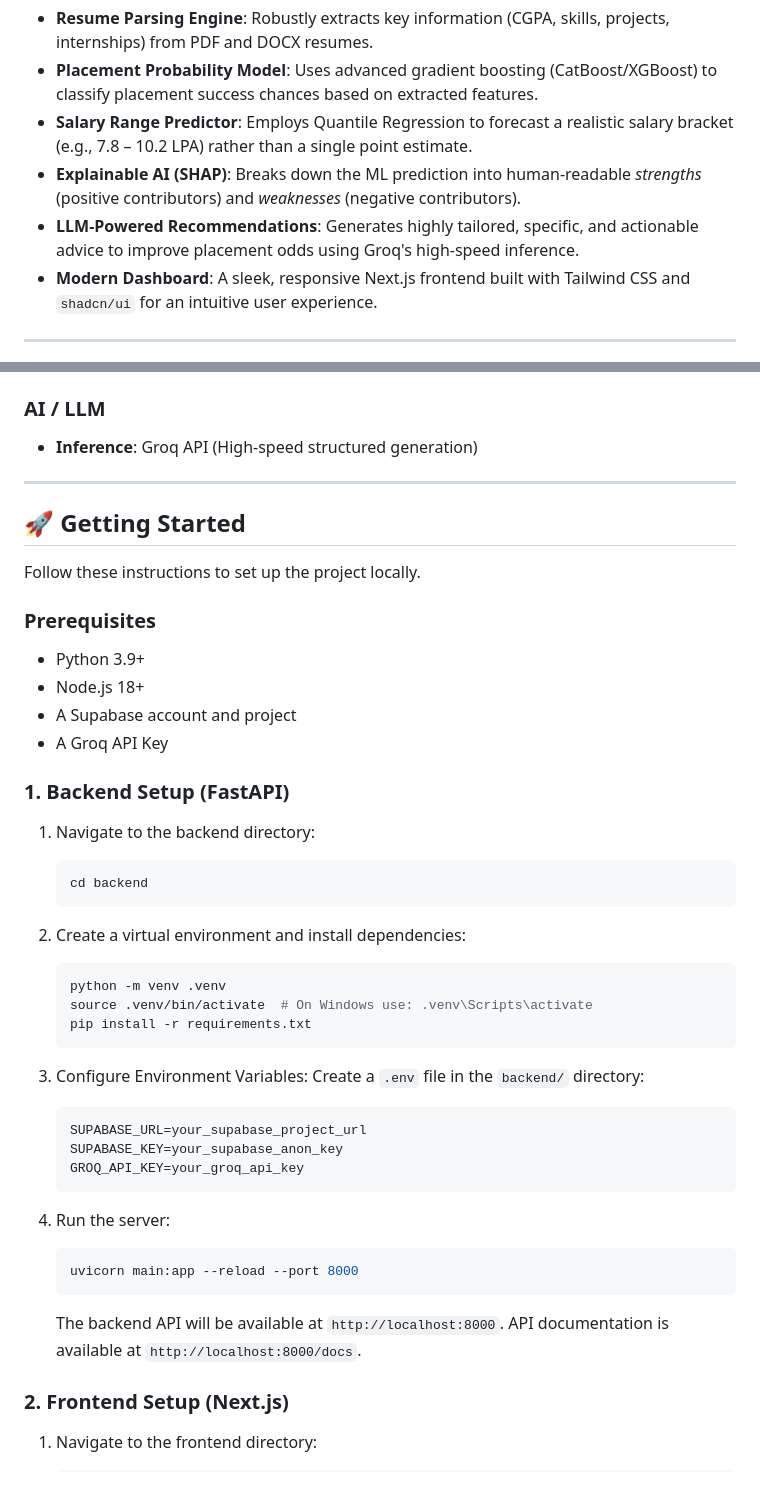
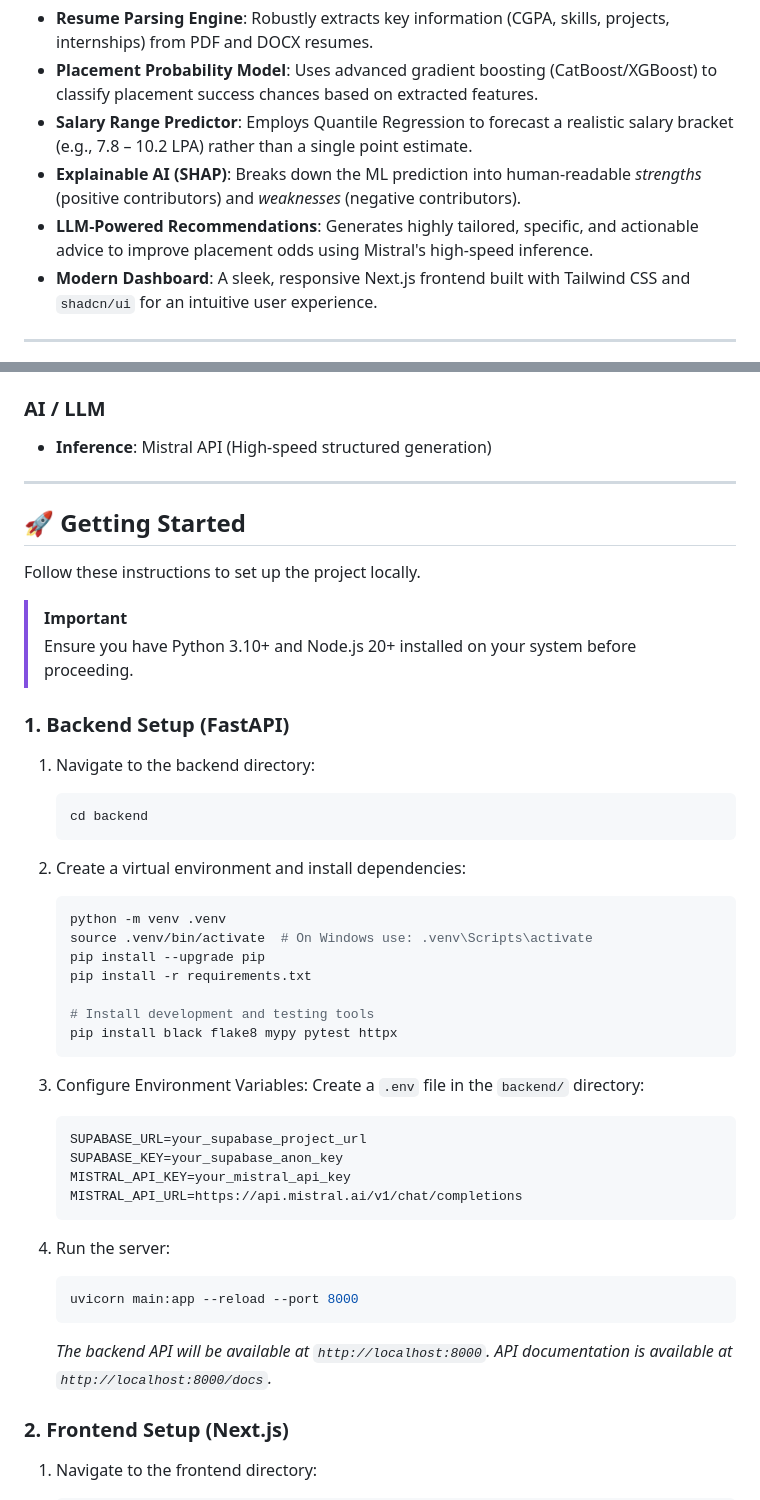
Before and after one commit to Naveen-Boddepalli/Resume-Analyser, a Markdown page: README.md, 2 parts joined by grey strips. Drawn GitHub-style.

````diff
--- a/README.md
+++ b/README.md
@@ -18,7 +18,7 @@ The **AI Placement Readiness Platform** is an intelligent, end-to-end tool desig
 - **Placement Probability Model**: Uses advanced gradient boosting (CatBoost/XGBoost) to classify placement success chances based on extracted features.
 - **Salary Range Predictor**: Employs Quantile Regression to forecast a realistic salary bracket (e.g., 7.8 – 10.2 LPA) rather than a single point estimate.
 - **Explainable AI (SHAP)**: Breaks down the ML prediction into human-readable *strengths* (positive contributors) and *weaknesses* (negative contributors).
-- **LLM-Powered Recommendations**: Generates highly tailored, specific, and actionable advice to improve placement odds using Groq's high-speed inference.
+- **LLM-Powered Recommendations**: Generates highly tailored, specific, and actionable advice to improve placement odds using Mistral's high-speed inference.
 - **Modern Dashboard**: A sleek, responsive Next.js frontend built with Tailwind CSS and `shadcn/ui` for an intuitive user experience.
 
 ---
@@ -42,7 +42,7 @@ The **AI Placement Readiness Platform** is an intelligent, end-to-end tool desig
 - **NLP**: `spaCy`
 
 ### AI / LLM
-- **Inference**: Groq API (High-speed structured generation)
+- **Inference**: Mistral API (High-speed structured generation)
 
 ---
 
@@ -50,11 +50,8 @@ The **AI Placement Readiness Platform** is an intelligent, end-to-end tool desig
 
 Follow these instructions to set up the project locally.
 
-### Prerequisites
-- Python 3.9+
-- Node.js 18+
-- A Supabase account and project
-- A Groq API Key
+> [!IMPORTANT]
+> Ensure you have Python 3.10+ and Node.js 20+ installed on your system before proceeding.
 
 ### 1. Backend Setup (FastAPI)
 
@@ -67,7 +64,11 @@ Follow these instructions to set up the project locally.
    ```bash
    python -m venv .venv
    source .venv/bin/activate  # On Windows use: .venv\Scripts\activate
+   pip install --upgrade pip
    pip install -r requirements.txt
+
+   # Install development and testing tools
+   pip install black flake8 mypy pytest httpx
    ```
 
 3. Configure Environment Variables:
@@ -75,14 +76,15 @@ Follow these instructions to set up the project locally.
    ```env
    SUPABASE_URL=your_supabase_project_url
    SUPABASE_KEY=your_supabase_anon_key
-   GROQ_API_KEY=your_groq_api_key
+   MISTRAL_API_KEY=your_mistral_api_key
+   MISTRAL_API_URL=https://api.mistral.ai/v1/chat/completions
    ```
 
 4. Run the server:
    ```bash
    uvicorn main:app --reload --port 8000
    ```
-   The backend API will be available at `http://localhost:8000`. API documentation is available at `http://localhost:8000/docs`.
+   *The backend API will be available at `http://localhost:8000`. API documentation is available at `http://localhost:8000/docs`.*
 
 ### 2. Frontend Setup (Next.js)
 
````
Also changed, not shown: other parts of README.md (+48 -4 lines).
